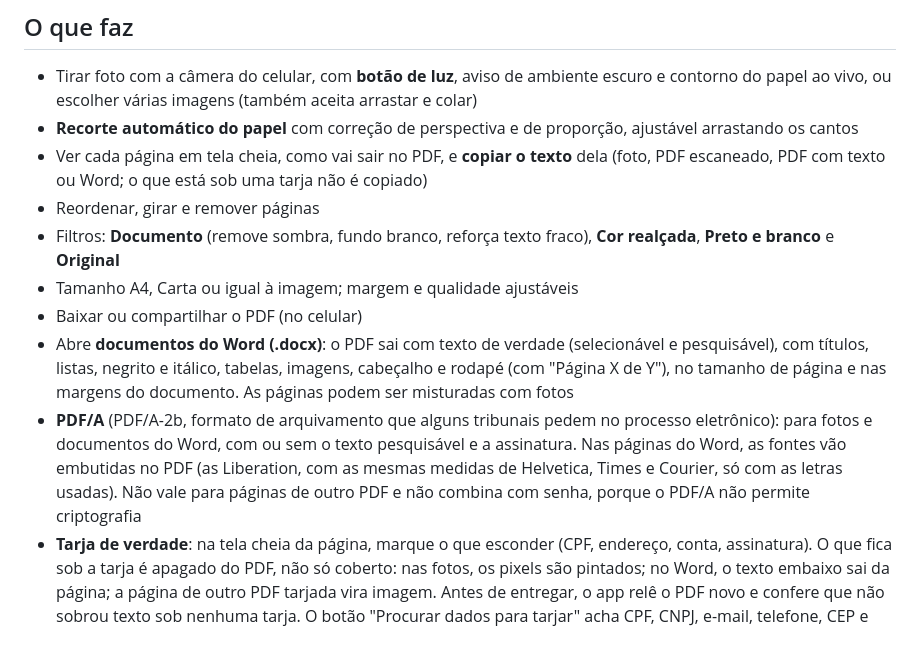
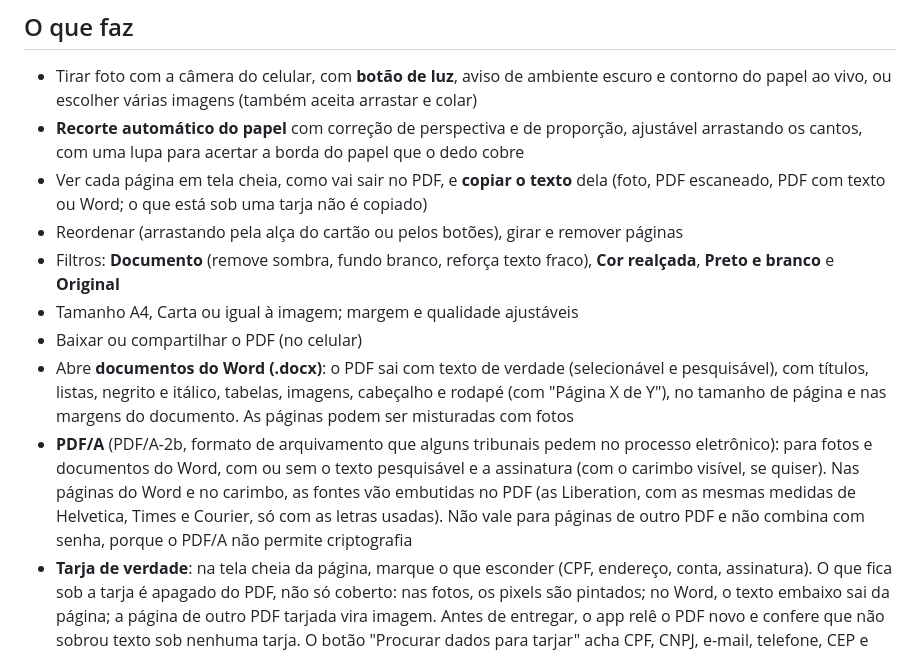
Before and after one commit to sanklerbergman/doc-scanner-pdf-engine, a Markdown page: README.md, the part around the change. Drawn GitHub-style.

```diff
--- a/README.md
+++ b/README.md
@@ -8,14 +8,14 @@ Feito pela comunidade, para a comunidade.
 ## O que faz
 
 - Tirar foto com a câmera do celular, com **botão de luz**, aviso de ambiente escuro e contorno do papel ao vivo, ou escolher várias imagens (também aceita arrastar e colar)
-- **Recorte automático do papel** com correção de perspectiva e de proporção, ajustável arrastando os cantos
+- **Recorte automático do papel** com correção de perspectiva e de proporção, ajustável arrastando os cantos, com uma lupa para acertar a borda do papel que o dedo cobre
 - Ver cada página em tela cheia, como vai sair no PDF, e **copiar o texto** dela (foto, PDF escaneado, PDF com texto ou Word; o que está sob uma tarja não é copiado)
-- Reordenar, girar e remover páginas
+- Reordenar (arrastando pela alça do cartão ou pelos botões), girar e remover páginas
 - Filtros: **Documento** (remove sombra, fundo branco, reforça texto fraco), **Cor realçada**, **Preto e branco** e **Original**
 - Tamanho A4, Carta ou igual à imagem; margem e qualidade ajustáveis
 - Baixar ou compartilhar o PDF (no celular)
 - Abre **documentos do Word (.docx)**: o PDF sai com texto de verdade (selecionável e pesquisável), com títulos, listas, negrito e itálico, tabelas, imagens, cabeçalho e rodapé (com "Página X de Y"), no tamanho de página e nas margens do documento. As páginas podem ser misturadas com fotos
-- **PDF/A** (PDF/A-2b, formato de arquivamento que alguns tribunais pedem no processo eletrônico): para fotos e documentos do Word, com ou sem o texto pesquisável e a assinatura. Nas páginas do Word, as fontes vão embutidas no PDF (as Liberation, com as mesmas medidas de Helvetica, Times e Courier, só com as letras usadas). Não vale para páginas de outro PDF e não combina com senha, porque o PDF/A não permite criptografia
+- **PDF/A** (PDF/A-2b, formato de arquivamento que alguns tribunais pedem no processo eletrônico): para fotos e documentos do Word, com ou sem o texto pesquisável e a assinatura (com o carimbo visível, se quiser). Nas páginas do Word e no carimbo, as fontes vão embutidas no PDF (as Liberation, com as mesmas medidas de Helvetica, Times e Courier, só com as letras usadas). Não vale para páginas de outro PDF e não combina com senha, porque o PDF/A não permite criptografia
 - **Tarja de verdade**: na tela cheia da página, marque o que esconder (CPF, endereço, conta, assinatura). O que fica sob a tarja é apagado do PDF, não só coberto: nas fotos, os pixels são pintados; no Word, o texto embaixo sai da página; a página de outro PDF tarjada vira imagem. Antes de entregar, o app relê o PDF novo e confere que não sobrou texto sob nenhuma tarja. O botão "Procurar dados para tarjar" acha CPF, CNPJ, e-mail, telefone, CEP e número de cartão no texto das páginas (nas fotos e nos PDFs escaneados, com o OCR) e sugere as tarjas, que a pessoa confirma uma a uma
 - Abre **PDFs com senha** (contracheques, extratos, faturas): o app pede a senha, que só é usada no aparelho e não fica guardada. PDF que só tem restrições do autor abre direto. O PDF novo sai sem senha, a não ser que você ligue "Proteger o PDF com senha"
 - **Protege o PDF gerado com senha** (AES-256): quem receber precisa da senha para abrir. O app não guarda a senha nem tem como recuperá-la
```
Also changed, not shown: CONTRIBUTING.md (+0 -2 lines), MELHORIAS.md (+19 -10 lines).
